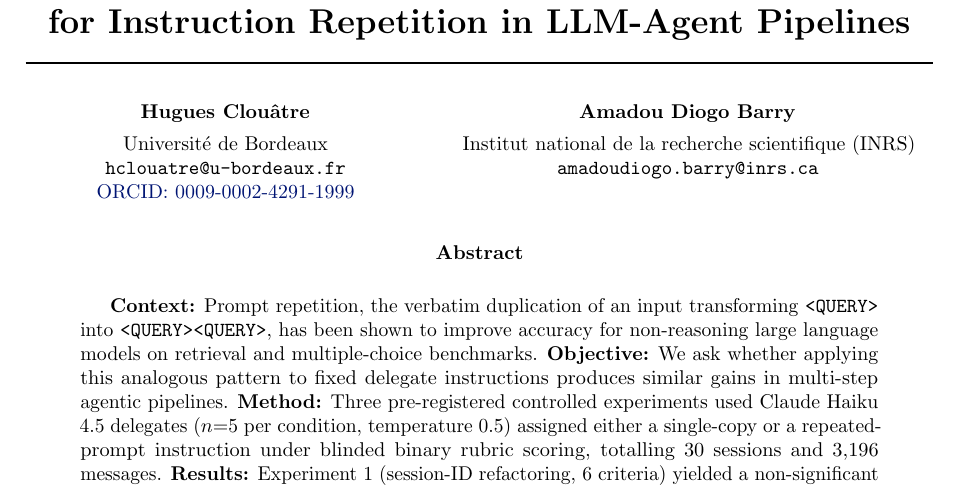
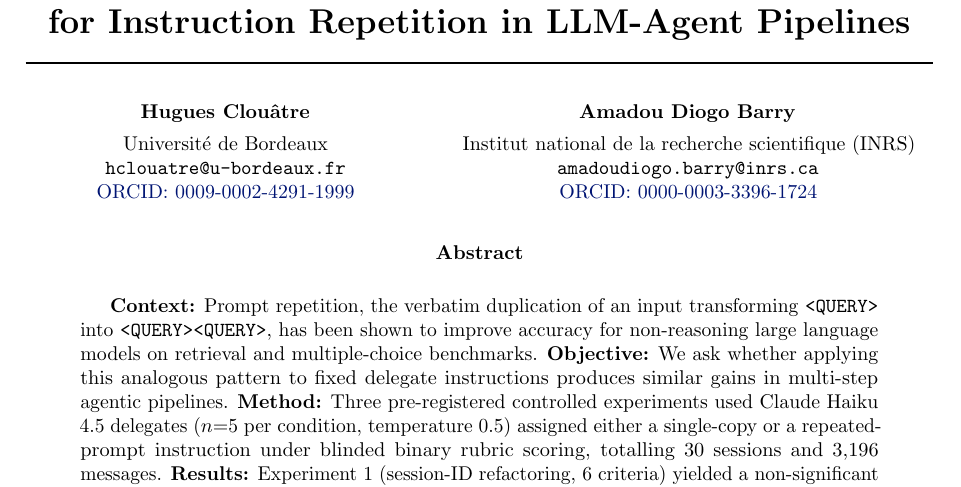
Before and after one commit to clouatre-labs/prompt-repetition-experiments, a LaTeX paper (paper/paper.tex): part of page 1 of 15, cut so that both start at the same text. Compiled offline with pdfLaTeX.

Commit message:
docs(paper): add co-author ORCID to author block (#88)
Signed-off-by: Hugues Clouâtre <hugues@linux.com>

```diff
--- a/paper/paper.tex
+++ b/paper/paper.tex
@@ -40,7 +40,7 @@
 \hfill
 \begin{minipage}[t]{0.54\textwidth}
 \centering
-\textbf{Amadou Diogo Barry}\\[4pt]Institut national de la recherche scientifique (INRS)\\\texttt{amadoudiogo.barry@inrs.ca}
+\textbf{Amadou Diogo Barry}\\[4pt]Institut national de la recherche scientifique (INRS)\\\texttt{amadoudiogo.barry@inrs.ca}\\\href{https://orcid.org/0000-0003-3396-1724}{ORCID: 0000-0003-3396-1724}
 \end{minipage}
 \normalsize
 \end{center}
```
Also changed, not shown: paper/paper.pdf.
